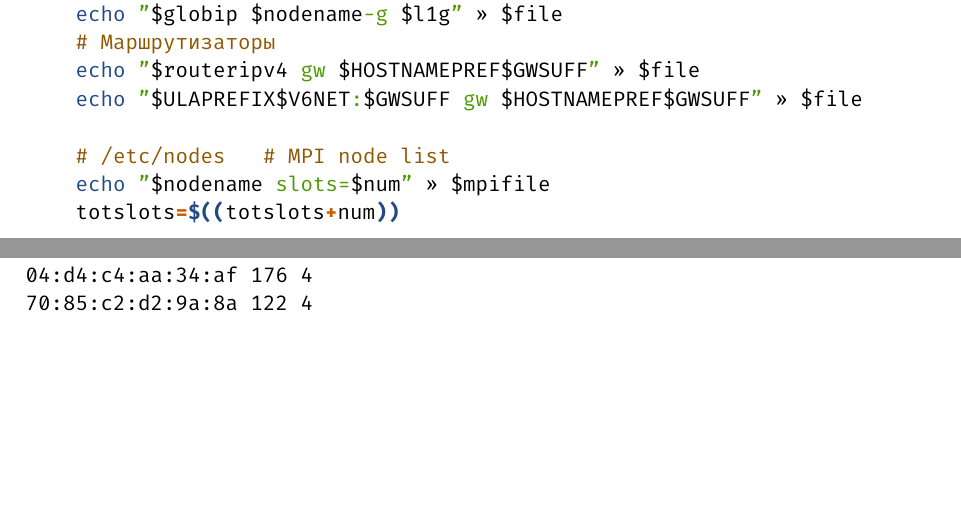
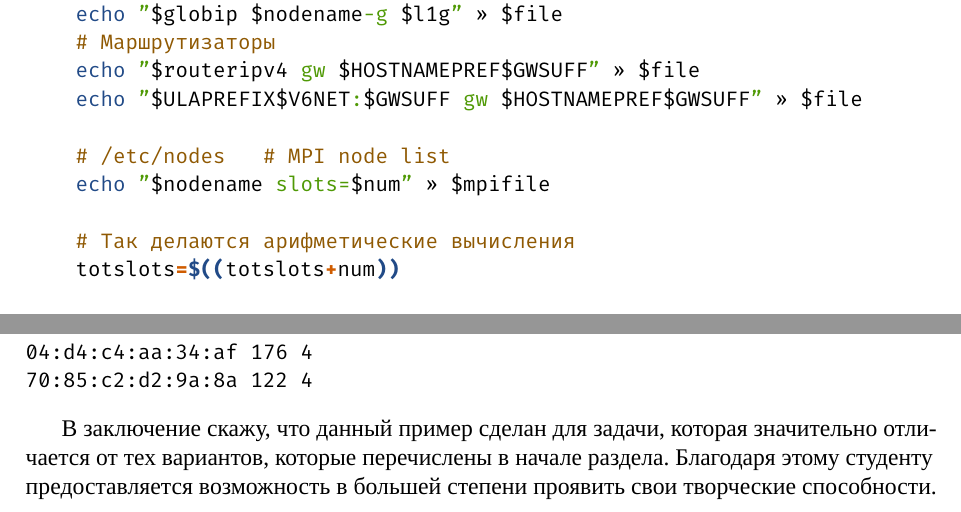
Before and after one commit to eugeneai/bash-essentials-ru-handbok, a LaTeX document (bash-ru.tex): two parts of pages 58 and 62 of 62, joined at a grey line, cut so that both start at the same text, the shorter picture padded with empty space. Compiled offline with LuaLaTeX; a missing font is replaced by an installed copy or a similar font.

Commit message:
Fixes of minor errors.

```diff
--- a/bash-ru.tex
+++ b/bash-ru.tex
@@ -3451,6 +3451,8 @@ do
 
     # /etc/nodes   # MPI node list
     echo "$nodename slots=$num" >> $mpifile
+
+    # Так делаются арифметические вычисления
     totslots=$((totslots+num))
 
     # Самая сложная часть.
@@ -3626,6 +3628,8 @@ node181-g      IN  AAAA    2001:470:0db8:3333:172:27:14:181
 70:85:c2:d2:9a:8a 122 4
 \end{minted}
 
+В заключение скажу, что данный пример сделан для задачи, которая значительно отличается от тех вариантов, которые перечислены в начале раздела. Благодаря этому студенту предоставляется возможность в большей степени проявить свои творческие способности.
+
 \end{document}
 
 %%% Local Variables:
```
Also changed, not shown: Makefile, bash-ru.pdf, bash-ru.tex (2 more changed lines).
